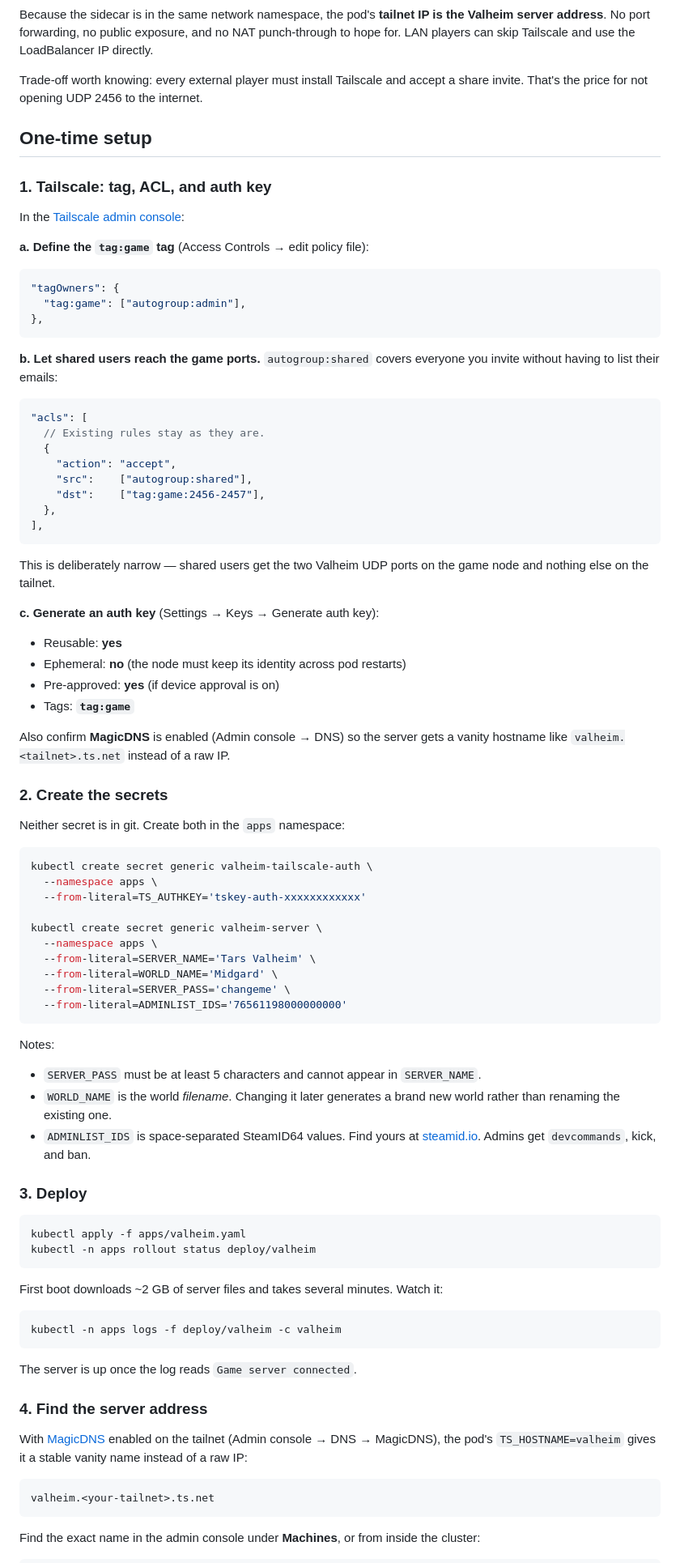
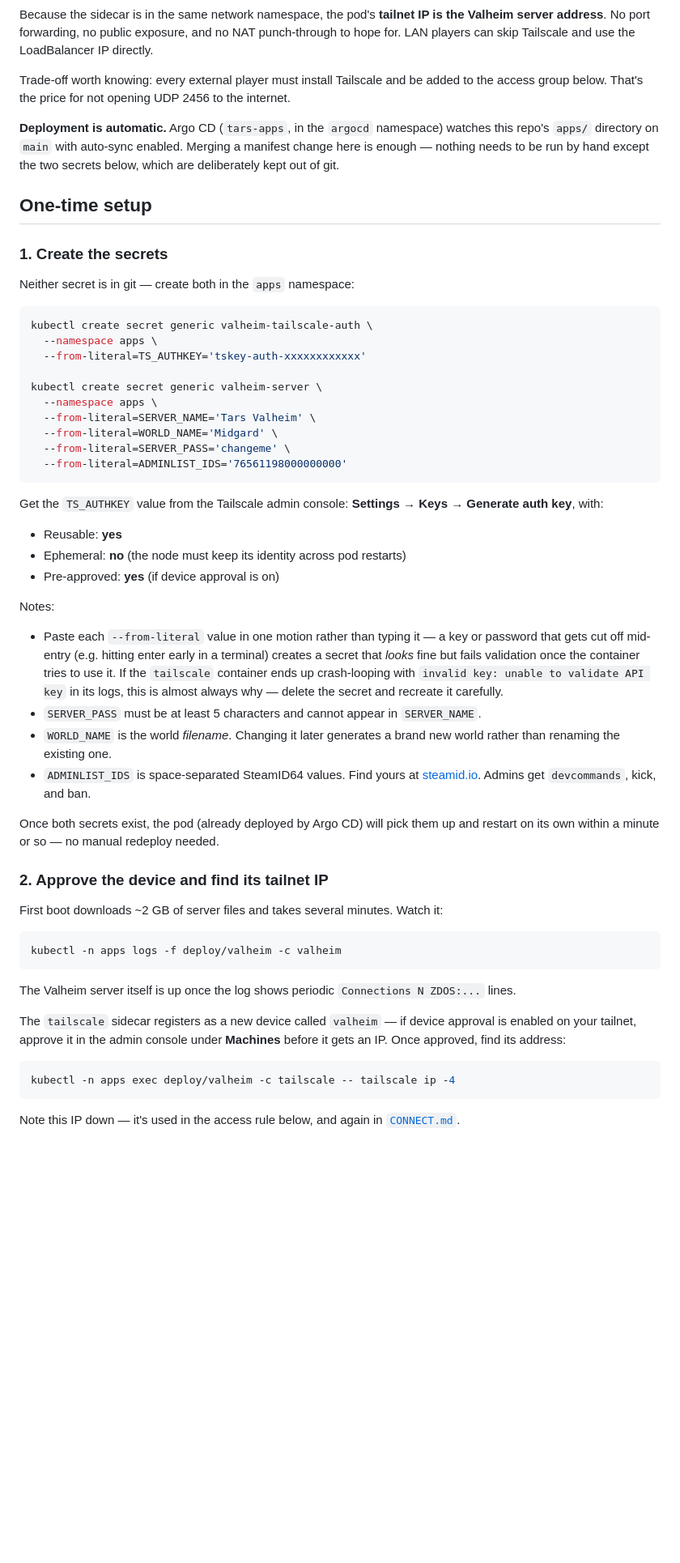
Before and after one commit to ehulle117/tars, a Markdown page: docs/valheim/README.md, the part around one of its changes. Shown at 81% size. Rendered like a GitHub page; blank space fills up the shorter version.

````diff
--- a/docs/valheim/README.md
+++ b/docs/valheim/README.md
@@ -29,53 +29,20 @@ the Valheim server address**. No port forwarding, no public exposure, and no
 NAT punch-through to hope for. LAN players can skip Tailscale and use the
 LoadBalancer IP directly.
 
-Trade-off worth knowing: every external player must install Tailscale and accept
-a share invite. That's the price for not opening UDP 2456 to the internet.
+Trade-off worth knowing: every external player must install Tailscale and be
+added to the access group below. That's the price for not opening UDP 2456 to
+the internet.
+
+**Deployment is automatic.** Argo CD (`tars-apps`, in the `argocd` namespace)
+watches this repo's `apps/` directory on `main` with auto-sync enabled. Merging
+a manifest change here is enough — nothing needs to be run by hand except the
+two secrets below, which are deliberately kept out of git.
 
 ## One-time setup
 
-### 1. Tailscale: tag, ACL, and auth key
+### 1. Create the secrets
 
-In the [Tailscale admin console](https://login.tailscale.com/admin):
-
-**a. Define the `tag:game` tag** (Access Controls → edit policy file):
-
-```jsonc
-"tagOwners": {
-  "tag:game": ["autogroup:admin"],
-},
-```
-
-**b. Let shared users reach the game ports.** `autogroup:shared` covers everyone
-you invite without having to list their emails:
-
-```jsonc
-"acls": [
-  // Existing rules stay as they are.
-  {
-    "action": "accept",
-    "src":    ["autogroup:shared"],
-    "dst":    ["tag:game:2456-2457"],
-  },
-],
-```
-
-This is deliberately narrow — shared users get the two Valheim UDP ports on the
-game node and nothing else on the tailnet.
-
-**c. Generate an auth key** (Settings → Keys → Generate auth key):
-
-- Reusable: **yes**
-- Ephemeral: **no** (the node must keep its identity across pod restarts)
-- Pre-approved: **yes** (if device approval is on)
-- Tags: **`tag:game`**
-
-Also confirm **MagicDNS** is enabled (Admin console → DNS) so the server gets
-a vanity hostname like `valheim.<tailnet>.ts.net` instead of a raw IP.
-
-### 2. Create the secrets
-
-Neither secret is in git. Create both in the `apps` namespace:
+Neither secret is in git — create both in the `apps` namespace:
 
 ```sh
 kubectl create secret generic valheim-tailscale-auth \
@@ -90,20 +57,31 @@ kubectl create secret generic valheim-server \
   --from-literal=ADMINLIST_IDS='76561198000000000'
 ```
 
+Get the `TS_AUTHKEY` value from the Tailscale admin console: **Settings → Keys
+→ Generate auth key**, with:
+
+- Reusable: **yes**
+- Ephemeral: **no** (the node must keep its identity across pod restarts)
+- Pre-approved: **yes** (if device approval is on)
+
 Notes:
 
+- Paste each `--from-literal` value in one motion rather than typing it —
+  a key or password that gets cut off mid-entry (e.g. hitting enter early in a
+  terminal) creates a secret that *looks* fine but fails validation once the
+  container tries to use it. If the `tailscale` container ends up crash-looping
+  with `invalid key: unable to validate API key` in its logs, this is almost
+  always why — delete the secret and recreate it carefully.
 - `SERVER_PASS` must be at least 5 characters and cannot appear in `SERVER_NAME`.
 - `WORLD_NAME` is the world *filename*. Changing it later generates a brand new
   world rather than renaming the existing one.
 - `ADMINLIST_IDS` is space-separated SteamID64 values. Find yours at
   [steamid.io](https://steamid.io). Admins get `devcommands`, kick, and ban.
 
-### 3. Deploy
+Once both secrets exist, the pod (already deployed by Argo CD) will pick them
+up and restart on its own within a minute or so — no manual redeploy needed.
 
-```sh
-kubectl apply -f apps/valheim.yaml
-kubectl -n apps rollout status deploy/valheim
-```
+### 2. Approve the device and find its tailnet IP
 
 First boot downloads ~2 GB of server files and takes several minutes. Watch it:
 
@@ -111,18 +89,17 @@ First boot downloads ~2 GB of server files and takes several minutes. Watch it:
 kubectl -n apps logs -f deploy/valheim -c valheim
 ```
 
-The server is up once the log reads `Game server connected`.
+The Valheim server itself is up once the log shows periodic `Connections N
+ZDOS:...` lines.
 
-### 4. Find the server address
+The `tailscale` sidecar registers as a new device called `valheim` — if device
+approval is enabled on your tailnet, approve it in the admin console under
+**Machines** before it gets an IP. Once approved, find its address:
 
-With [MagicDNS](https://tailscale.com/kb/1081/magicdns) enabled on the tailnet
-(Admin console → DNS → MagicDNS), the pod's `TS_HOSTNAME=valheim` gives it a
-stable vanity name instead of a raw IP:
-
-```
-valheim.<your-tailnet>.ts.net
+```sh
+kubectl -n apps exec deploy/valheim -c tailscale -- tailscale ip -4
 ```
 
-Find the exact name in the admin console under **Machines**, or from inside
-the cluster:
+Note this IP down — it's used in the access rule below, and again in
+[`CONNECT.md`](./CONNECT.md).
 
````
Also changed, not shown: other parts of docs/valheim/README.md (+70 -15 lines), docs/valheim/CONNECT.md (+72 -60 lines).
